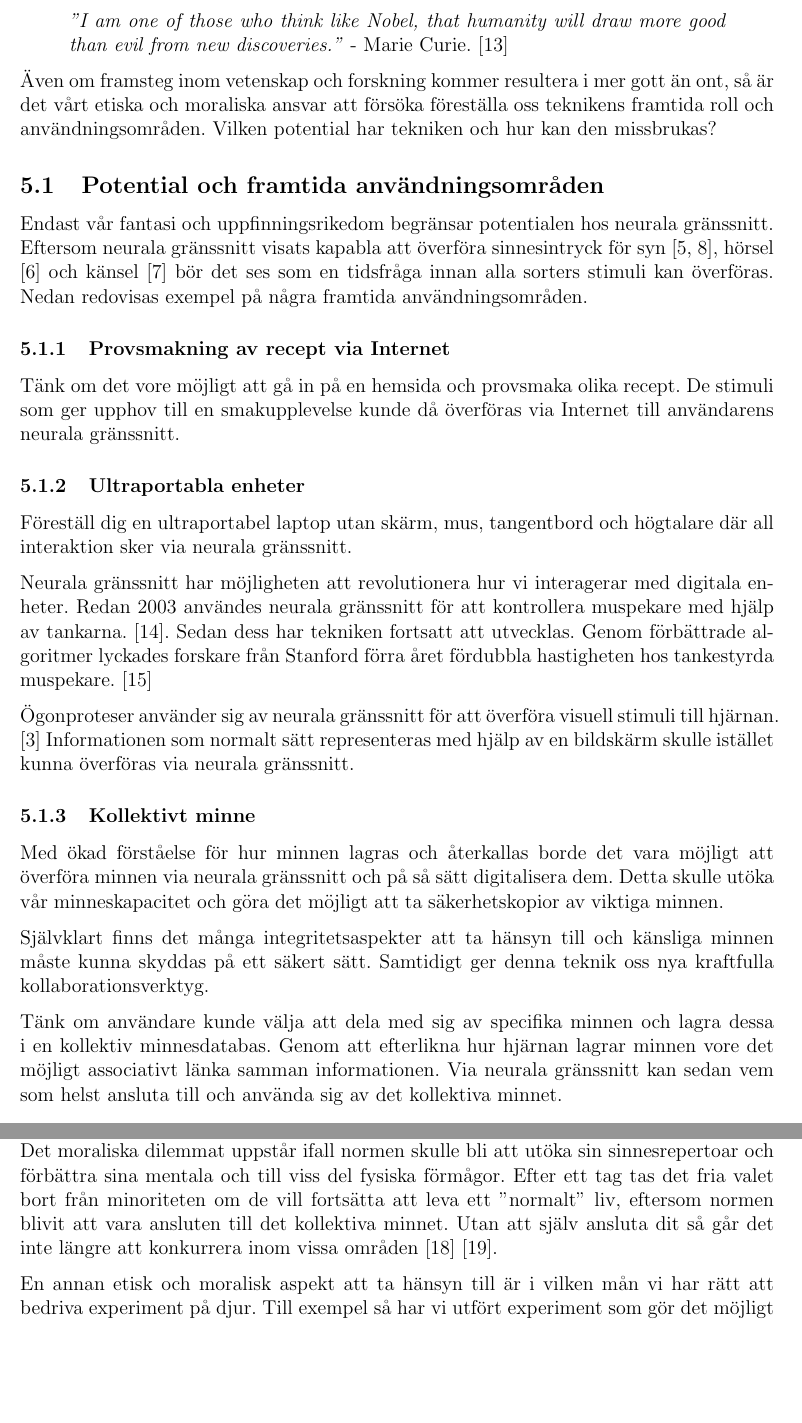
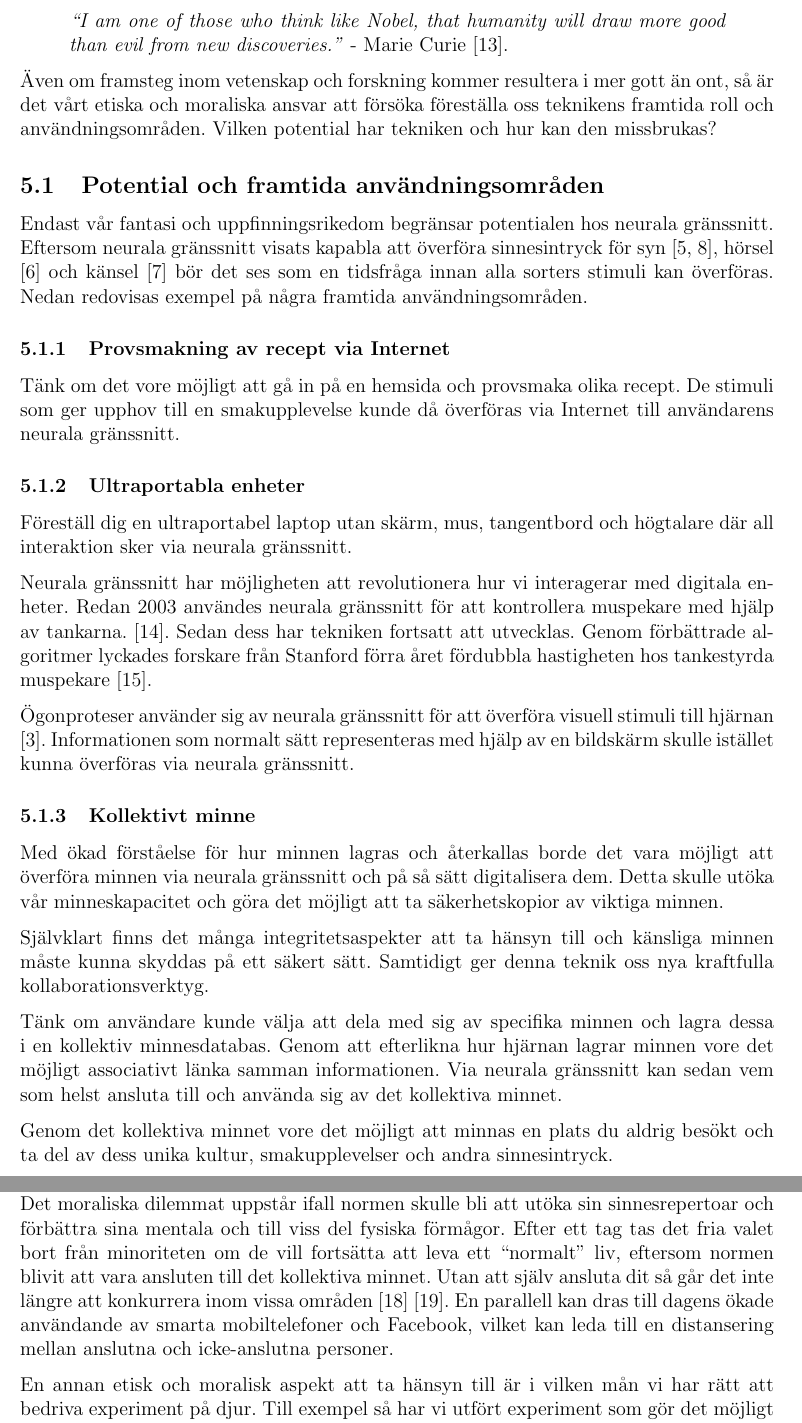
Before and after one commit to mewmew/neural_interfaces, a LaTeX document (neurala_gränssnitt.tex): two parts of pages 7 and 9 of 11, joined at a grey line, cut so that both start at the same text, the shorter picture padded with empty space. Compiled offline with pdfLaTeX.

Commit message:
report: Add note about a potential use of the collective mind, and a reflection about the increased usage of smart phones and Facebook.

```diff
--- a/neurala_gränssnitt.tex
+++ b/neurala_gränssnitt.tex
@@ -379,9 +379,9 @@ Alla tekniska framsteg kan användas för såväl gott som ont. Ett känt citat
 temat från Marie Curie lyder:
 
 \begin{quote}
-	\textit{''I am one of those who think like Nobel, that humanity will draw
-	more good than evil from new discoveries.''} - Marie Curie.
-	\cite{curie_quote}
+	\textit{``I am one of those who think like Nobel, that humanity will draw
+	more good than evil from new discoveries.''} - Marie Curie
+	\cite{curie_quote}.
 \end{quote}
 
 Även om framsteg inom vetenskap och forskning kommer resultera i mer gott än
@@ -414,11 +414,11 @@ Neurala gränssnitt har möjligheten att revolutionera hur vi interagerar med
 digitala enheter. Redan 2003 användes neurala gränssnitt för att kontrollera
 muspekare med hjälp av tankarna. \cite{cursor1}. Sedan dess har tekniken
 fortsatt att utvecklas. Genom förbättrade algoritmer lyckades forskare från
-Stanford förra året fördubbla hastigheten hos tankestyrda muspekare.
-\cite{fast_cursor}
+Stanford förra året fördubbla hastigheten hos tankestyrda muspekare
+\cite{fast_cursor}.
 
 Ögonproteser använder sig av neurala gränssnitt för att överföra visuell stimuli
-till hjärnan. \cite{prosthetic_operation} Informationen som normalt sätt
+till hjärnan \cite{prosthetic_operation}. Informationen som normalt sätt
 representeras med hjälp av en bildskärm skulle istället kunna överföras via
 neurala gränssnitt.
 
@@ -444,6 +444,9 @@ dessa i en kollektiv minnesdatabas. Genom att efterlikna hur hjärnan lagrar
 minnen vore det möjligt associativt länka samman informationen. Via neurala
 gränssnitt kan sedan vem som helst ansluta till och använda sig av det
 kollektiva minnet.
+
+Genom det kollektiva minnet vore det möjligt att minnas en plats du aldrig
+besökt och ta del av dess unika kultur, smakupplevelser och andra sinnesintryck.
 
 %exocortex
 
@@ -513,9 +516,11 @@ Självklart borde varje person fritt få bestämma över sin egen kropp och sitt
 eget sinne. Det moraliska dilemmat uppstår ifall normen skulle bli att utöka sin
 sinnesrepertoar och förbättra sina mentala och till viss del fysiska förmågor.
 Efter ett tag tas det fria valet bort från minoriteten om de vill fortsätta att
-leva ett ''normalt'' liv, eftersom normen blivit att vara ansluten till det
+leva ett ``normalt'' liv, eftersom normen blivit att vara ansluten till det
 kollektiva minnet. Utan att själv ansluta dit så går det inte längre att
-konkurrera inom vissa områden \cite{ethics_eu} \cite{ethics1}.
+konkurrera inom vissa områden \cite{ethics_eu} \cite{ethics1}. En parallell kan
+dras till dagens ökade användande av smarta mobiltelefoner och Facebook, vilket
+kan leda till en distansering mellan anslutna och icke-anslutna personer.
 
 En annan etisk och moralisk aspekt att ta hänsyn till är i vilken mån vi har
 rätt att bedriva experiment på djur. Till exempel så har vi utfört experiment
```
Also changed, not shown: neurala_gränssnitt.tex (12 more changed lines).
